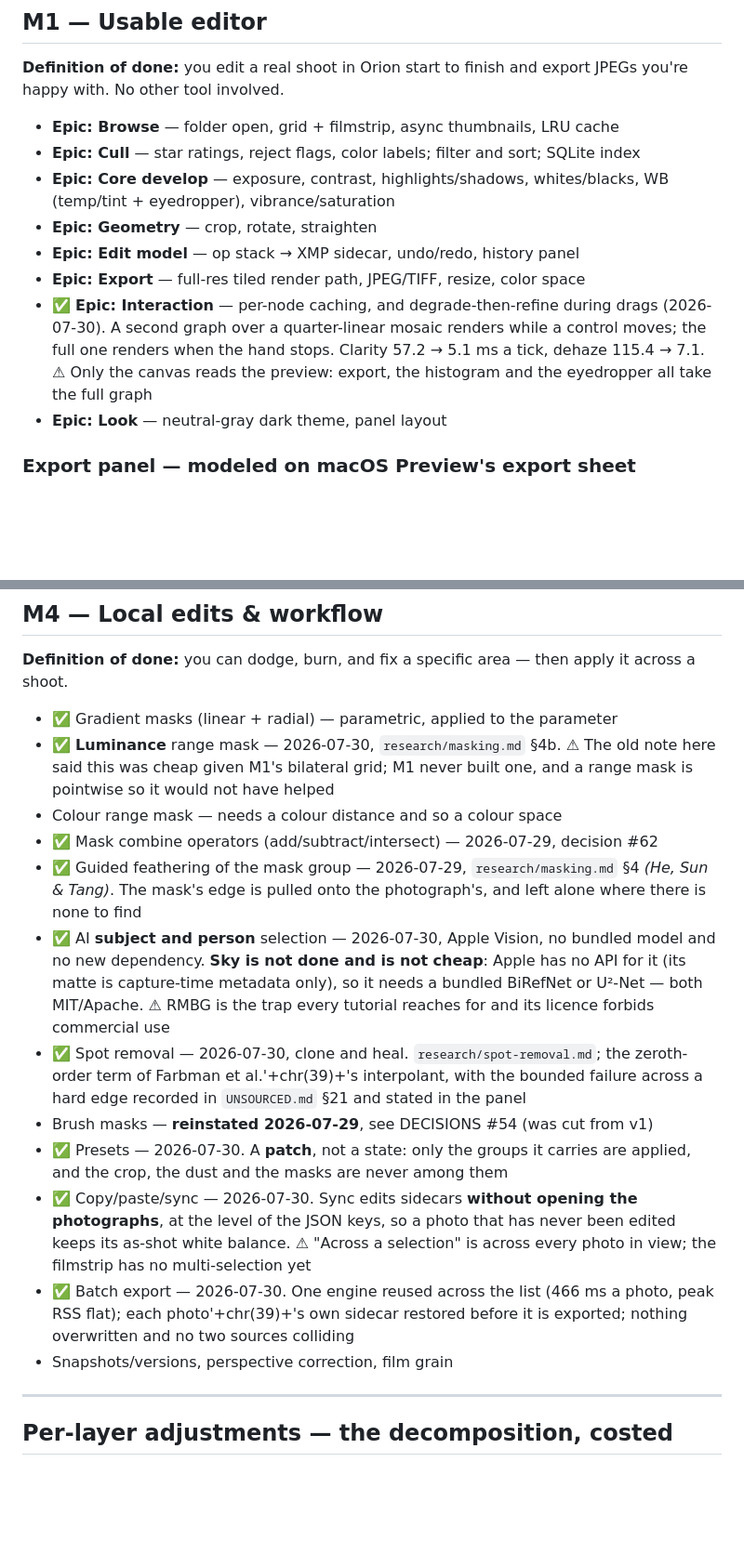
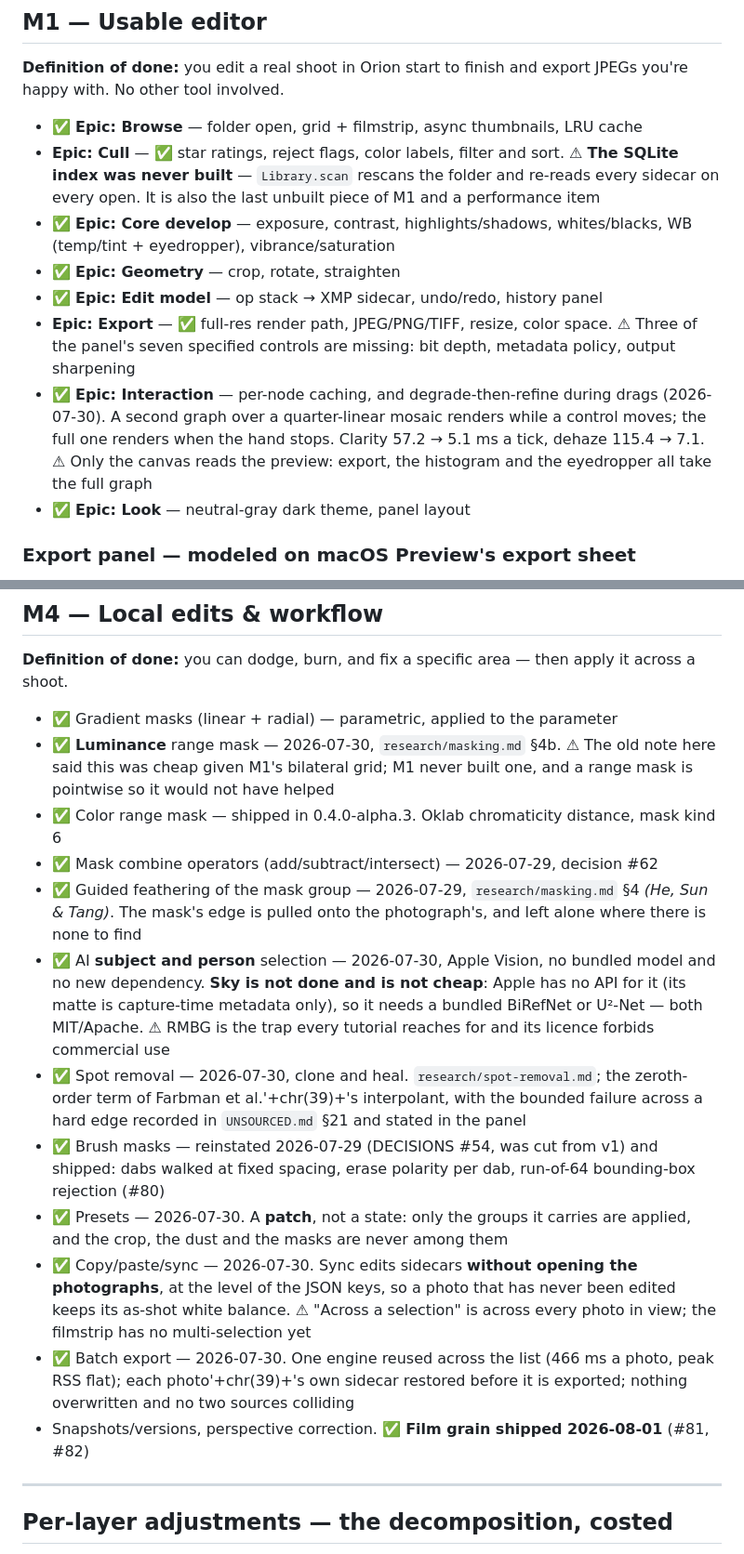
Before and after one commit to Nano-AI/Orion, a Markdown page: planning/ROADMAP.md, 2 parts joined by grey strips. Shown at 93% size. GitHub-like rendering; blank space fills up the shorter version.

Commit message:
docs: tick the ROADMAP entries that shipped, and name the two that did not
Flagged twice in conversation and not fixed until now, which is the same defect
the web register had: a brief that reads as if finished work is still open.

All seven M1 epics were unticked. Colour range masks, brush masks, the colour
grading wheels and film grain had all shipped and none said so. Line 142 still
listed film grain as unbuilt on the day after it landed.

Two are ticked only in part, deliberately, because the remainder is real:
Cull is missing its SQLite index -- the last unbuilt piece of M1, and a
performance item, since every folder open rescans and re-reads every sidecar --
and Export is missing three of its seven specified panel controls. Split toning
and a creative vignette are named as not built rather than quietly folded into
the grading-wheel tick.

Co-Authored-By: Claude Opus 5 <noreply@anthropic.com>

```diff
--- a/planning/ROADMAP.md
+++ b/planning/ROADMAP.md
@@ -30,18 +30,18 @@ Rule: every milestone ends with something you can actually shoot with. No milest
 
 **Definition of done:** you edit a real shoot in Orion start to finish and export JPEGs you're happy with. No other tool involved.
 
-- **Epic: Browse** — folder open, grid + filmstrip, async thumbnails, LRU cache
-- **Epic: Cull** — star ratings, reject flags, color labels; filter and sort; SQLite index
-- **Epic: Core develop** — exposure, contrast, highlights/shadows, whites/blacks, WB (temp/tint + eyedropper), vibrance/saturation
-- **Epic: Geometry** — crop, rotate, straighten
-- **Epic: Edit model** — op stack → XMP sidecar, undo/redo, history panel
-- **Epic: Export** — full-res tiled render path, JPEG/TIFF, resize, color space
+- ✅ **Epic: Browse** — folder open, grid + filmstrip, async thumbnails, LRU cache
+- **Epic: Cull** — ✅ star ratings, reject flags, color labels, filter and sort. ⚠ **The SQLite index was never built** — `Library.scan` rescans the folder and re-reads every sidecar on every open. It is also the last unbuilt piece of M1 and a performance item
+- ✅ **Epic: Core develop** — exposure, contrast, highlights/shadows, whites/blacks, WB (temp/tint + eyedropper), vibrance/saturation
+- ✅ **Epic: Geometry** — crop, rotate, straighten
+- ✅ **Epic: Edit model** — op stack → XMP sidecar, undo/redo, history panel
+- **Epic: Export** — ✅ full-res render path, JPEG/PNG/TIFF, resize, color space. ⚠ Three of the panel's seven specified controls are missing: bit depth, metadata policy, output sharpening
 - ✅ **Epic: Interaction** — per-node caching, and degrade-then-refine during
   drags (2026-07-30). A second graph over a quarter-linear mosaic renders while
   a control moves; the full one renders when the hand stops. Clarity 57.2 → 5.1
   ms a tick, dehaze 115.4 → 7.1. ⚠ Only the canvas reads the preview: export,
   the histogram and the eyedropper all take the full graph
-- **Epic: Look** — neutral-gray dark theme, panel layout
+- ✅ **Epic: Look** — neutral-gray dark theme, panel layout
 
 ### Export panel — modeled on macOS Preview's export sheet
 
@@ -115,7 +115,7 @@ orientation node widened to match. Not hard, but it touches the pipeline tail.
 - ✅ **Luminance** range mask — 2026-07-30, `research/masking.md` §4b. ⚠ The
   old note here said this was cheap given M1's bilateral grid; M1 never built
   one, and a range mask is pointwise so it would not have helped
-- Colour range mask — needs a colour distance and so a colour space
+- ✅ Color range mask — shipped in 0.4.0-alpha.3. Oklab chromaticity distance, mask kind 6
 - ✅ Mask combine operators (add/subtract/intersect) — 2026-07-29, decision #62
 - ✅ Guided feathering of the mask group — 2026-07-29, `research/masking.md`
   §4 *(He, Sun & Tang)*. The mask's edge is pulled onto the photograph's,
@@ -129,7 +129,7 @@ orientation node widened to match. Not hard, but it touches the pipeline tail.
   the zeroth-order term of Farbman et al.'+chr(39)+'s interpolant, with the bounded
   failure across a hard edge recorded in `UNSOURCED.md` §21 and stated in the
   panel
-- Brush masks — **reinstated 2026-07-29**, see DECISIONS #54 (was cut from v1)
+- ✅ Brush masks — reinstated 2026-07-29 (DECISIONS #54, was cut from v1) and shipped: dabs walked at fixed spacing, erase polarity per dab, run-of-64 bounding-box rejection (#80)
 - ✅ Presets — 2026-07-30. A **patch**, not a state: only the groups it carries
   are applied, and the crop, the dust and the masks are never among them
 - ✅ Copy/paste/sync — 2026-07-30. Sync edits sidecars **without opening the
@@ -139,7 +139,7 @@ orientation node widened to match. Not hard, but it touches the pipeline tail.
 - ✅ Batch export — 2026-07-30. One engine reused across the list (466 ms a
   photo, peak RSS flat); each photo'+chr(39)+'s own sidecar restored before it is
   exported; nothing overwritten and no two sources colliding
-- Snapshots/versions, perspective correction, film grain
+- Snapshots/versions, perspective correction. ✅ **Film grain shipped 2026-08-01** (#81, #82)
 
 ---
 
```
Also changed, not shown: other parts of planning/ROADMAP.md (+1 -1 lines).
